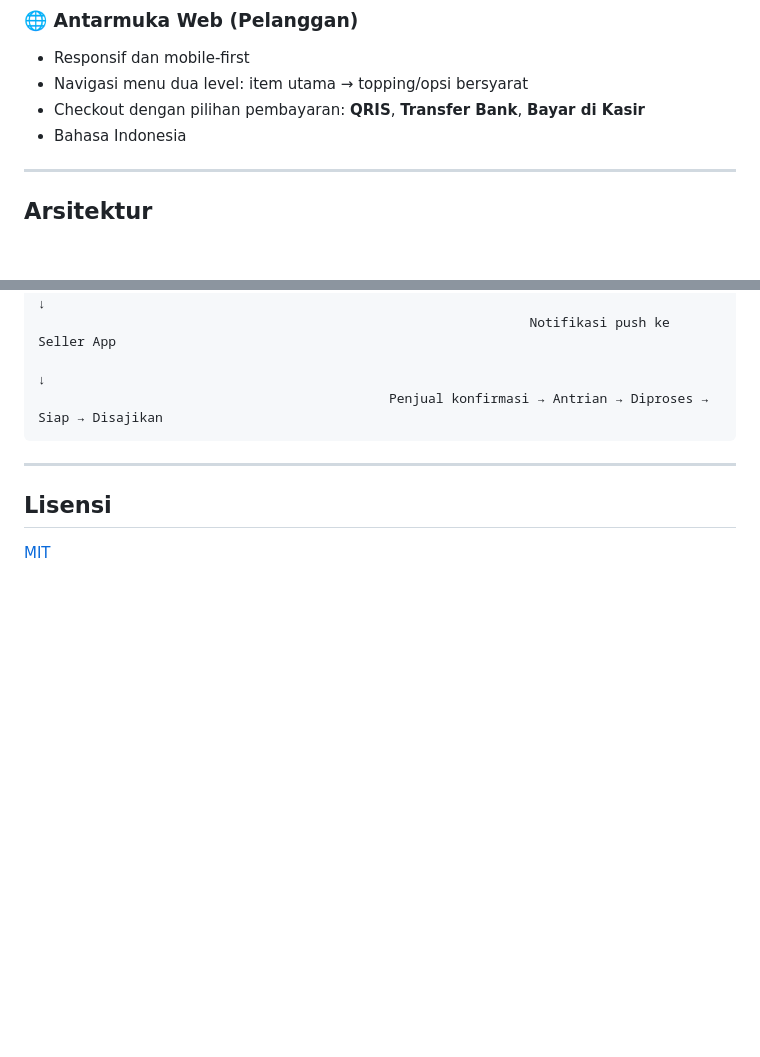
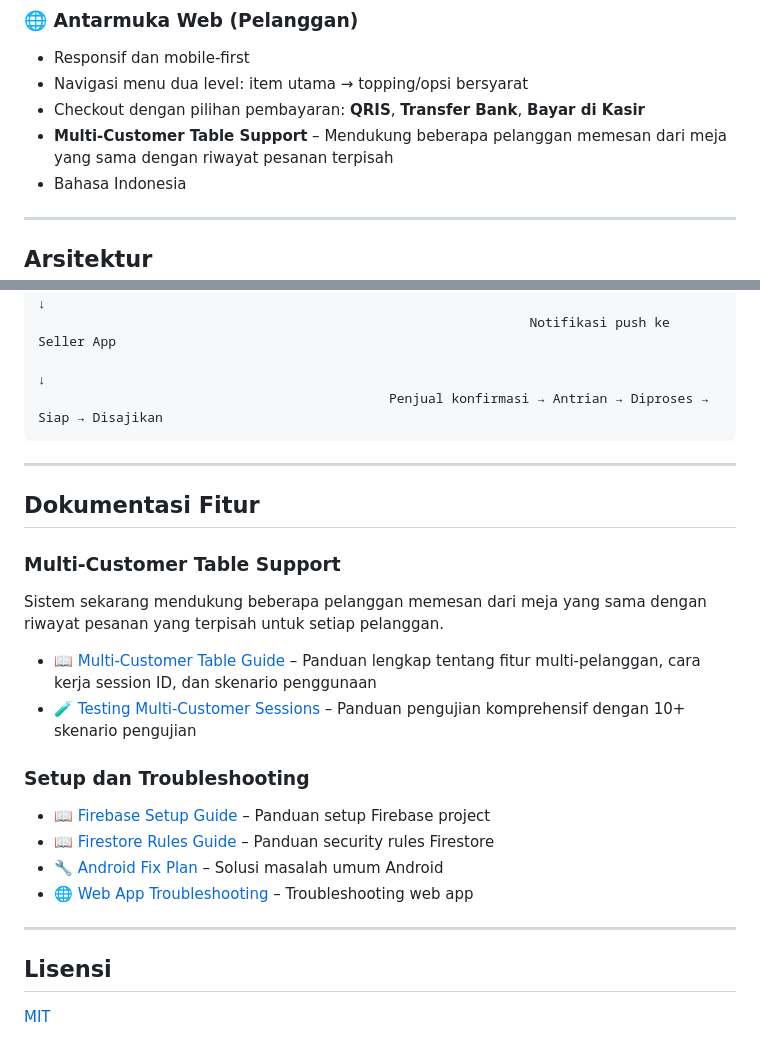
Before and after one commit to lutpiero/culinary-order-system, a Markdown page: README.md, 2 parts joined by grey strips. Drawn GitHub-style; blank space fills up the shorter version.

Commit message:
Add multi-customer table support documentation and README updates

```diff
--- a/README.md
+++ b/README.md
@@ -17,6 +17,7 @@ Sistem manajemen pesanan kuliner Indonesia dengan dua sisi: **Aplikasi Android u
 - Responsif dan mobile-first
 - Navigasi menu dua level: item utama → topping/opsi bersyarat
 - Checkout dengan pilihan pembayaran: **QRIS**, **Transfer Bank**, **Bayar di Kasir**
+- **Multi-Customer Table Support** – Mendukung beberapa pelanggan memesan dari meja yang sama dengan riwayat pesanan terpisah
 - Bahasa Indonesia
 
 ---
@@ -114,6 +115,22 @@ Pelanggan scan QR → Web Menu → Pilih item + topping → Checkout → Pilih p
 
 ---
 
+## Dokumentasi Fitur
+
+### Multi-Customer Table Support
+Sistem sekarang mendukung beberapa pelanggan memesan dari meja yang sama dengan riwayat pesanan yang terpisah untuk setiap pelanggan.
+
+- 📖 [Multi-Customer Table Guide](MULTI_CUSTOMER_TABLE_GUIDE.md) – Panduan lengkap tentang fitur multi-pelanggan, cara kerja session ID, dan skenario penggunaan
+- 🧪 [Testing Multi-Customer Sessions](TESTING_MULTI_CUSTOMER_SESSIONS.md) – Panduan pengujian komprehensif dengan 10+ skenario pengujian
+
+### Setup dan Troubleshooting
+- 📖 [Firebase Setup Guide](FIREBASE_SETUP_GUIDE.md) – Panduan setup Firebase project
+- 📖 [Firestore Rules Guide](FIRESTORE_RULES_GUIDE.md) – Panduan security rules Firestore
+- 🔧 [Android Fix Plan](ANDROID_FIX_PLAN.md) – Solusi masalah umum Android
+- 🌐 [Web App Troubleshooting](WEB_APP_TROUBLESHOOTING.md) – Troubleshooting web app
+
+---
+
 ## Lisensi
 
 [MIT](LICENSE)
```
Also changed, not shown: TESTING_MULTI_CUSTOMER_SESSIONS.md (added, +335 -0 lines).
